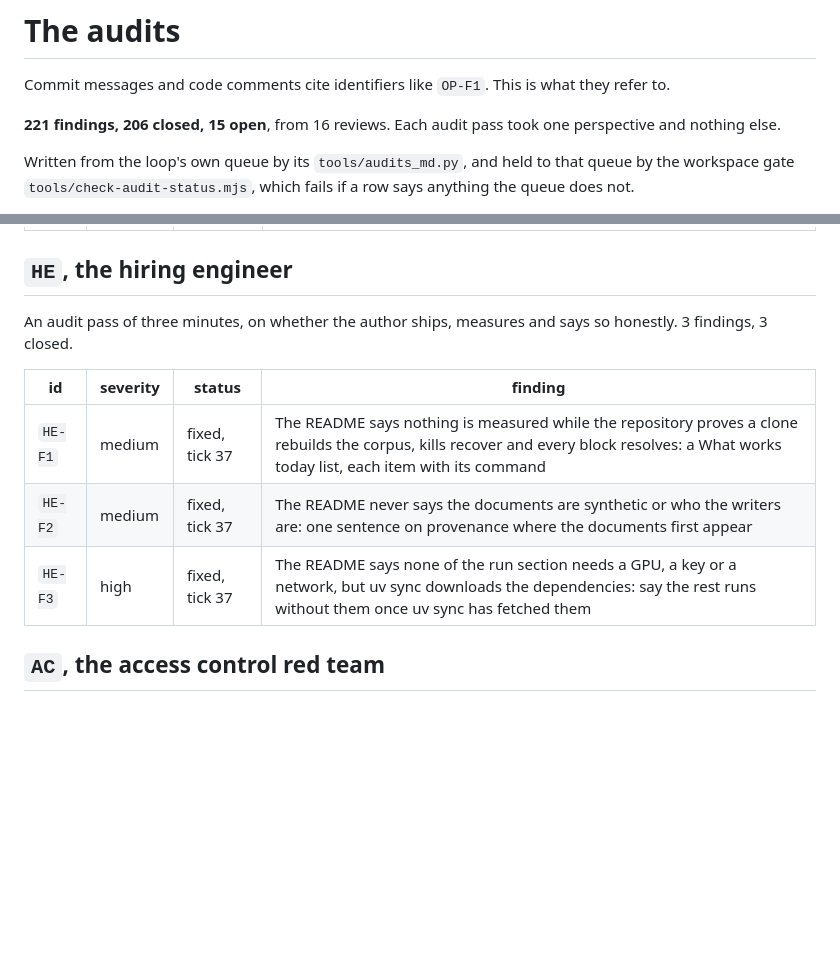
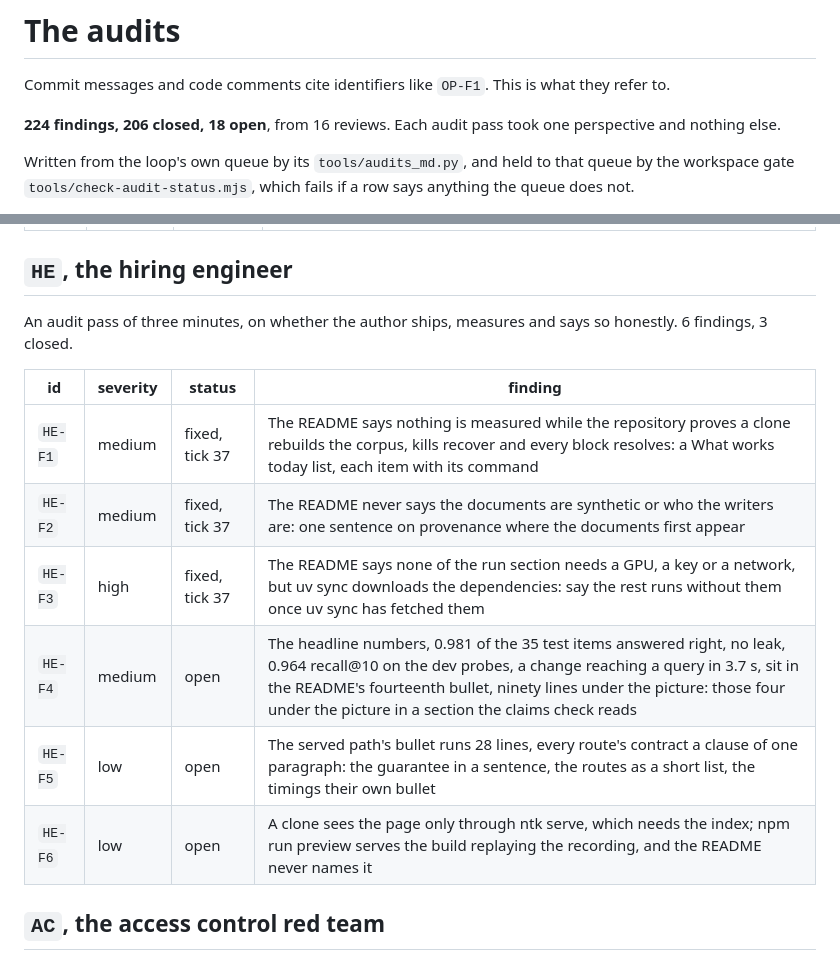
Before and after one commit to Broikos-Nikos/need-to-know, a Markdown page: docs/AUDITS.md, 2 parts joined by grey strips. GitHub-like rendering; blank space fills up the shorter version.

Commit message:
File HE-F4 to HE-F6 in the audit table
The hiring engineer's second pass, at 98c6be3: the README's headline accuracy deep in its
list of what works, far below the picture, the served path's bullet a wall, and the
preview that shows the page from a clone named nowhere.

Proof: python -I tools/audits_md.py in the loop's folder writes the table from its queue.
pytest with the GPU hidden: 649 passed, 10 skipped.

```diff
--- a/docs/AUDITS.md
+++ b/docs/AUDITS.md
@@ -2,7 +2,7 @@
 
 Commit messages and code comments cite identifiers like `OP-F1`. This is what they refer to.
 
-**221 findings, 206 closed, 15 open**, from 16 reviews. Each audit pass took one perspective and nothing else.
+**224 findings, 206 closed, 18 open**, from 16 reviews. Each audit pass took one perspective and nothing else.
 
 Written from the loop's own queue by its `tools/audits_md.py`, and held to that queue by the workspace gate `tools/check-audit-status.mjs`, which fails if a row says anything the queue does not.
 
@@ -215,13 +215,16 @@ An audit pass on every dependency, pin and download, and anything committed by a
 
 ## `HE`, the hiring engineer
 
-An audit pass of three minutes, on whether the author ships, measures and says so honestly. 3 findings, 3 closed.
+An audit pass of three minutes, on whether the author ships, measures and says so honestly. 6 findings, 3 closed.
 
 | id | severity | status | finding |
 |---|---|---|---|
 | `HE-F1` | medium | fixed, tick 37 | The README says nothing is measured while the repository proves a clone rebuilds the corpus, kills recover and every block resolves: a What works today list, each item with its command |
 | `HE-F2` | medium | fixed, tick 37 | The README never says the documents are synthetic or who the writers are: one sentence on provenance where the documents first appear |
 | `HE-F3` | high | fixed, tick 37 | The README says none of the run section needs a GPU, a key or a network, but uv sync downloads the dependencies: say the rest runs without them once uv sync has fetched them |
+| `HE-F4` | medium | open | The headline numbers, 0.981 of the 35 test items answered right, no leak, 0.964 recall@10 on the dev probes, a change reaching a query in 3.7 s, sit in the README's fourteenth bullet, ninety lines under the picture: those four under the picture in a section the claims check reads |
+| `HE-F5` | low | open | The served path's bullet runs 28 lines, every route's contract a clause of one paragraph: the guarantee in a sentence, the routes as a short list, the timings their own bullet |
+| `HE-F6` | low | open | A clone sees the page only through ntk serve, which needs the index; npm run preview serves the build replaying the recording, and the README never names it |
 
 ## `AC`, the access control red team
 
```
